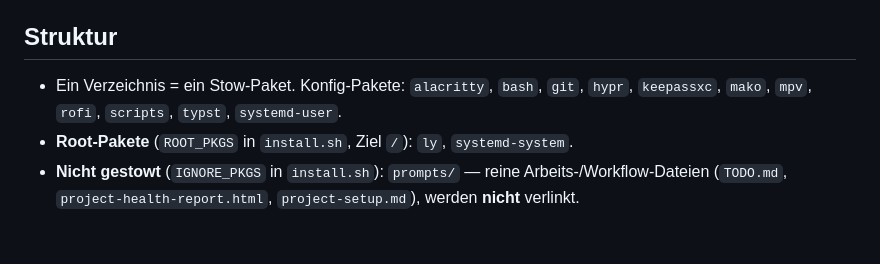
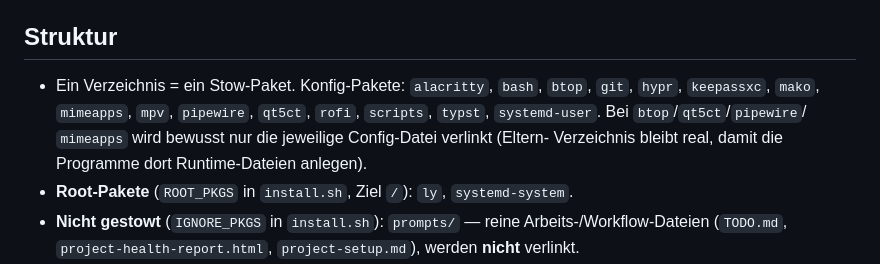
Before and after one commit to LeonhardWeiler/dotfiles, a Markdown page: CLAUDE.md, the part around the change. Drawn GitHub-style; blank space fills up the shorter version.

Commit message:
p4 docs: neue Stow-Pakete (btop, qt5ct, pipewire, mimeapps) dokumentieren
Co-Authored-By: Claude Opus 4.8 <noreply@anthropic.com>

```diff
--- a/CLAUDE.md
+++ b/CLAUDE.md
@@ -22,8 +22,11 @@ Struktur das Zielverzeichnis spiegelt — meist `$HOME` (z. B.
 
 ## Struktur
 
-- Ein Verzeichnis = ein Stow-Paket. Konfig-Pakete: `alacritty`, `bash`, `git`,
-  `hypr`, `keepassxc`, `mako`, `mpv`, `rofi`, `scripts`, `typst`, `systemd-user`.
+- Ein Verzeichnis = ein Stow-Paket. Konfig-Pakete: `alacritty`, `bash`, `btop`,
+  `git`, `hypr`, `keepassxc`, `mako`, `mimeapps`, `mpv`, `pipewire`, `qt5ct`,
+  `rofi`, `scripts`, `typst`, `systemd-user`. Bei `btop`/`qt5ct`/`pipewire`/
+  `mimeapps` wird bewusst nur die jeweilige Config-Datei verlinkt (Eltern-
+  Verzeichnis bleibt real, damit die Programme dort Runtime-Dateien anlegen).
 - **Root-Pakete** (`ROOT_PKGS` in `install.sh`, Ziel `/`): `ly`, `systemd-system`.
 - **Nicht gestowt** (`IGNORE_PKGS` in `install.sh`): `prompts/` — reine
   Arbeits-/Workflow-Dateien (`TODO.md`, `project-health-report.html`,
```
Also changed, not shown: 1 other file.
